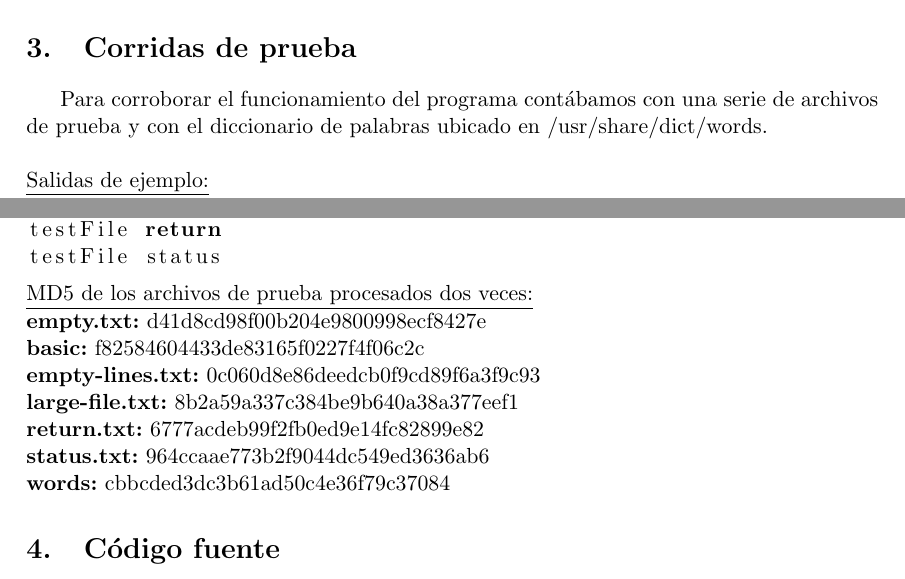
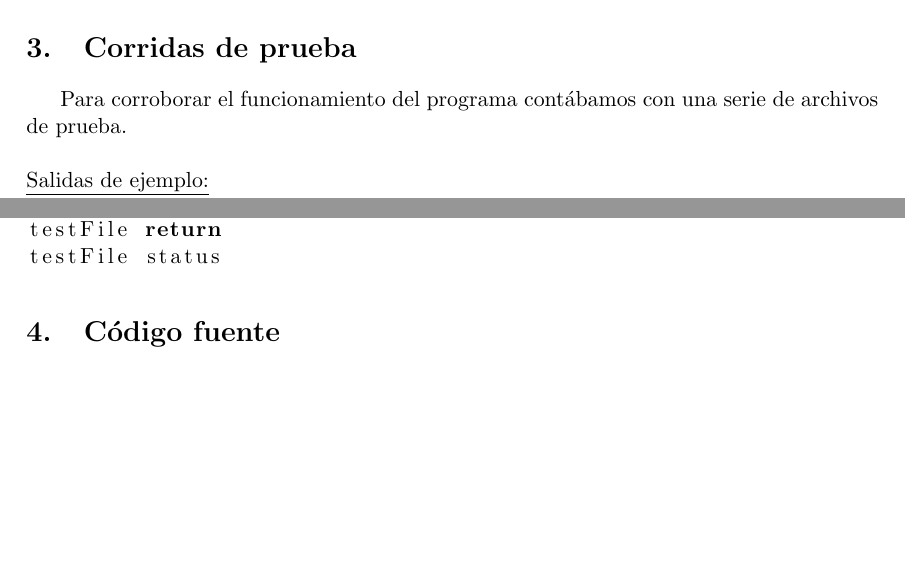
Before and after one commit to juliansci/66.20-TP1, a LaTeX document (doc/informe.tex): two parts of pages 3 and 4 of 22, joined at a grey line, cut so that both start at the same text, the shorter picture padded with empty space. Compiled offline with pdfLaTeX.

Commit message:
Primera version de informe ok

```diff
--- a/doc/informe.tex
+++ b/doc/informe.tex
@@ -106,7 +106,7 @@ permissions:
 
 
 \section{Corridas de prueba}
-Para corroborar el funcionamiento del programa cont\'abamos con una serie de archivos de prueba y con el diccionario de palabras ubicado en /usr/share/dict/words.
+Para corroborar el funcionamiento del programa cont\'abamos con una serie de archivos de prueba.
 \\
 \\
 \underline{Salidas de ejemplo:}\\
@@ -153,14 +153,6 @@ testFile large-file
 testFile return
 testFile status
 \end{lstlisting}
-\underline{MD5 de los archivos de prueba procesados dos veces:}\\
-\textbf{empty.txt:} d41d8cd98f00b204e9800998ecf8427e\\
-\textbf{basic:} f82584604433de83165f0227f4f06c2c\\
-\textbf{empty-lines.txt:} 0c060d8e86deedcb0f9cd89f6a3f9c93\\
-\textbf{large-file.txt:} 8b2a59a337c384be9b640a38a377eef1\\
-\textbf{return.txt:} 6777acdeb99f2fb0ed9e14fc82899e82\\
-\textbf{status.txt:} 964ccaae773b2f9044dc549ed3636ab6\\
-\textbf{words:} cbbcded3dc3b61ad50c4e36f79c37084
 
 \section{C\'odigo fuente}
 \subsection{main.c}
```
Also changed, not shown: doc/informe.pdf (added).
